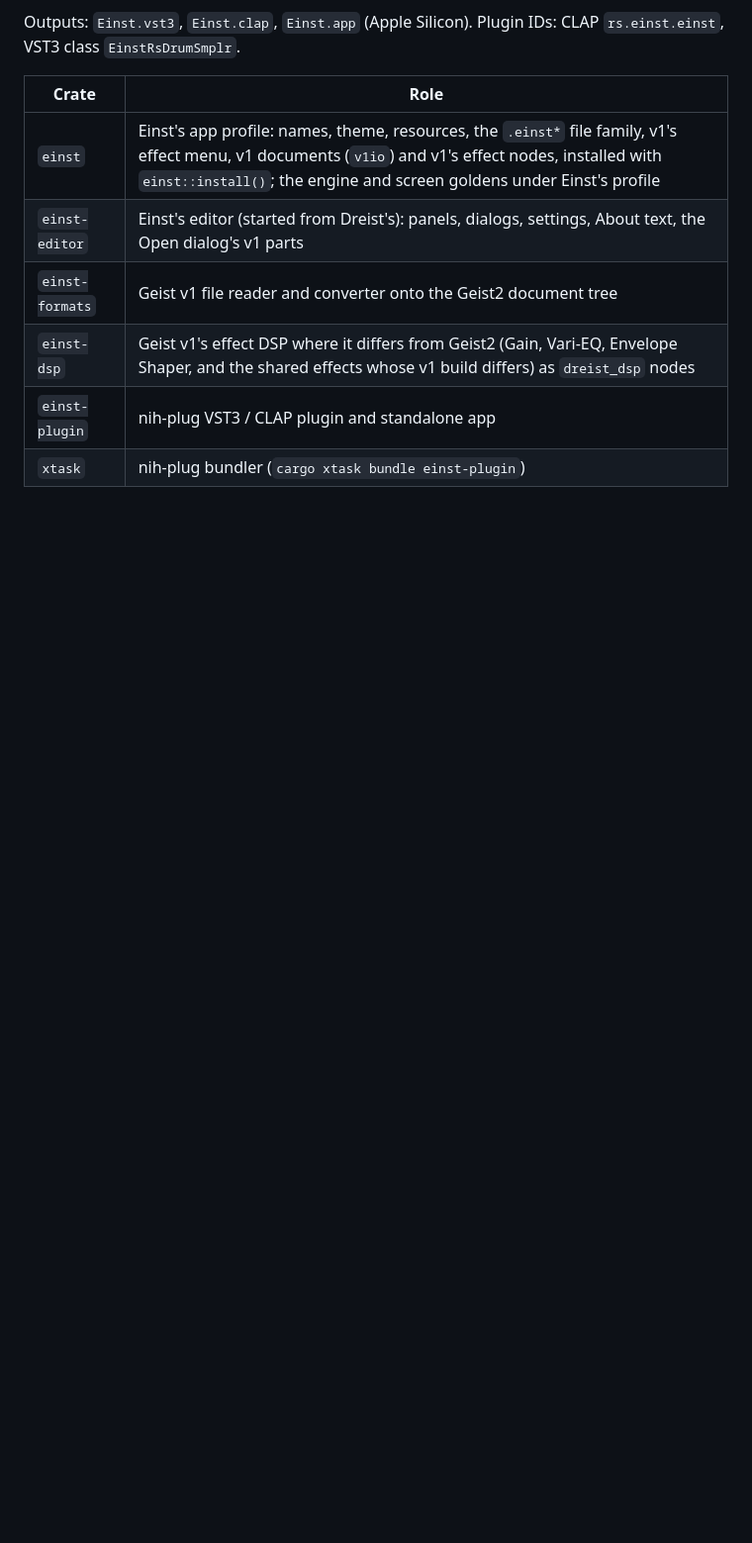
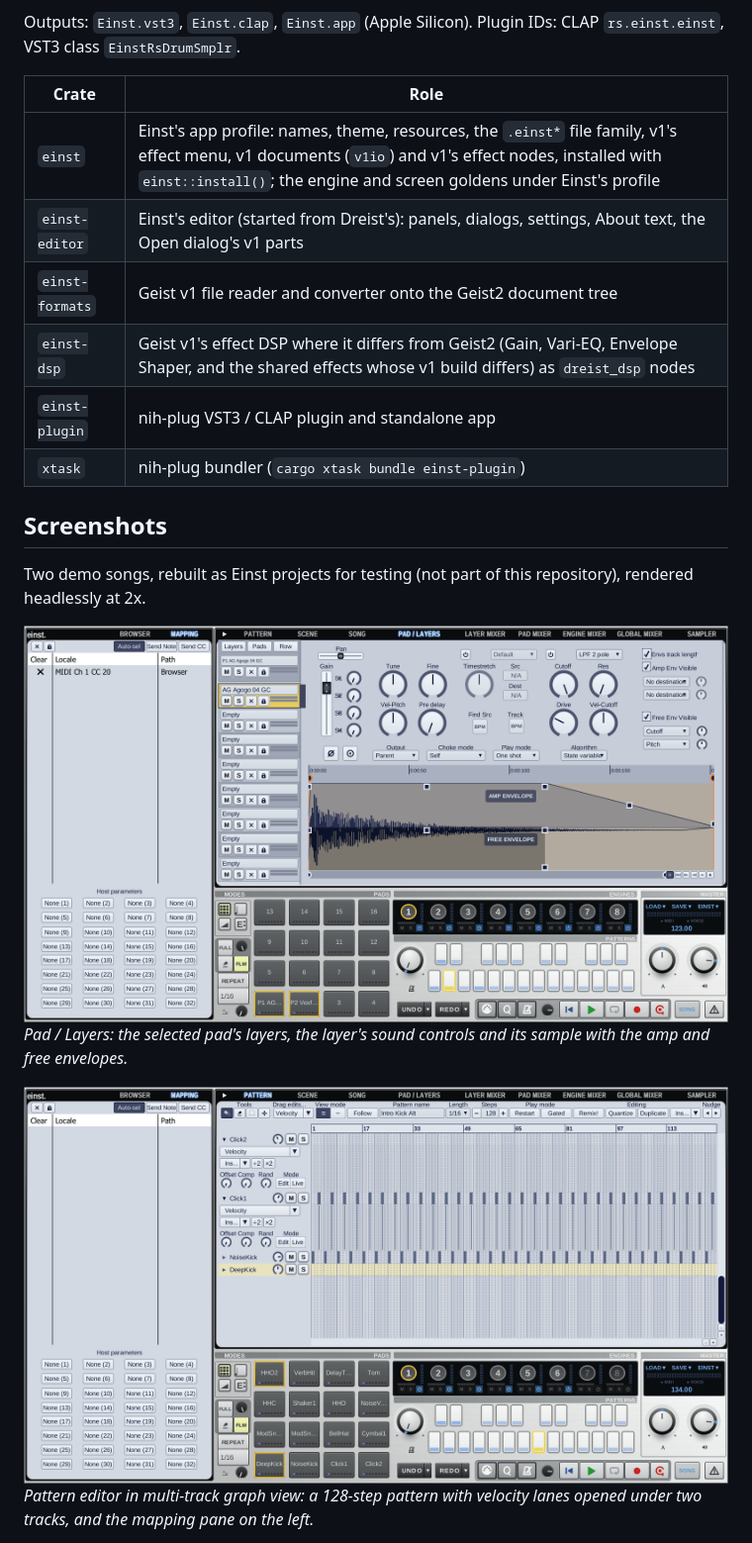
Before and after one commit to koeves/einst, a Markdown page: README.md, the part around one of its changes. Shown at 99% size. Rendered like a GitHub page; pictures changed too: docs/screens/readme/pad-layers.png (added), docs/screens/readme/pattern.png (added); blank space fills up the shorter version.

Commit message:
docs(readme): add screenshots of the demo songs

```diff
--- a/README.md
+++ b/README.md
@@ -16,3 +16,17 @@ Outputs: `Einst.vst3`, `Einst.clap`, `Einst.app` (Apple Silicon). Plugin IDs: CL
 | `einst-dsp` | Geist v1's effect DSP where it differs from Geist2 (Gain, Vari-EQ, Envelope Shaper, and the shared effects whose v1 build differs) as `dreist_dsp` nodes |
 | `einst-plugin` | nih-plug VST3 / CLAP plugin and standalone app |
 | `xtask` | nih-plug bundler (`cargo xtask bundle einst-plugin`) |
+
+## Screenshots
+
+Two demo songs, rebuilt as Einst projects for testing (not part of this repository), rendered
+headlessly at 2x.
+
+![Pad / Layers page: a layer's sample with its amp and free envelopes](docs/screens/readme/pad-layers.png)
+*Pad / Layers: the selected pad's layers, the layer's sound controls and its sample with the amp
+and free envelopes.*
+
+![Pattern editor with graph lanes under two opened tracks](docs/screens/readme/pattern.png)
+*Pattern editor in multi-track graph view: a 128-step pattern with velocity lanes opened under
+two tracks, and the mapping pane on the left.*
+
```
Also changed, not shown: other parts of README.md (+5 -0 lines), docs/screens/readme/engine-mixer.png (added), docs/screens/readme/song.png (added), 1 other file.
